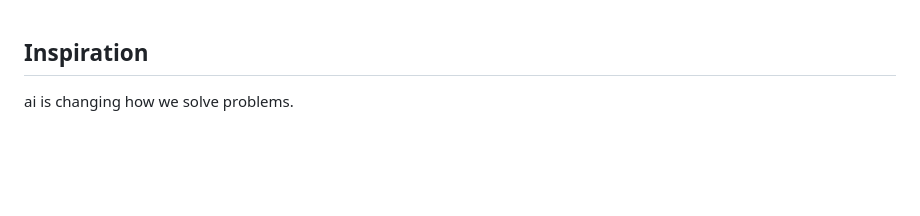
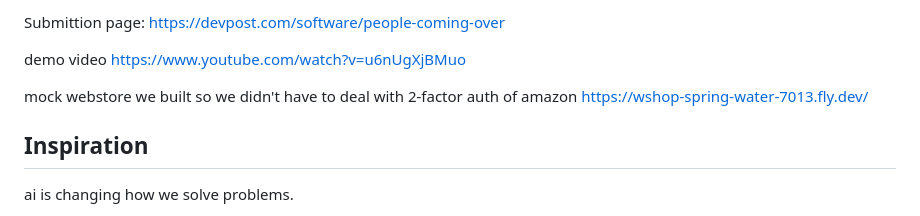
Before and after one commit to Nela62/peoplecomingover, a Markdown page: README.md, the part around the change. GitHub-like rendering; blank space fills up the shorter version.

Commit message:
docs: Add submission page, demo video, and mock webstore links

```diff
--- a/README.md
+++ b/README.md
@@ -1,3 +1,9 @@
+Submittion page: https://devpost.com/software/people-coming-over
+
+demo video https://www.youtube.com/watch?v=u6nUgXjBMuo
+
+mock webstore we built so we didn't have to deal with 2-factor auth of amazon https://wshop-spring-water-7013.fly.dev/
+
 ## Inspiration
 
 ai is changing how we solve problems.
```
